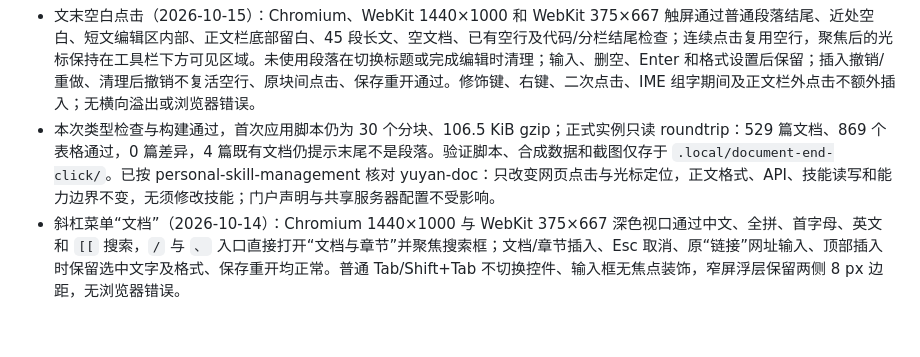
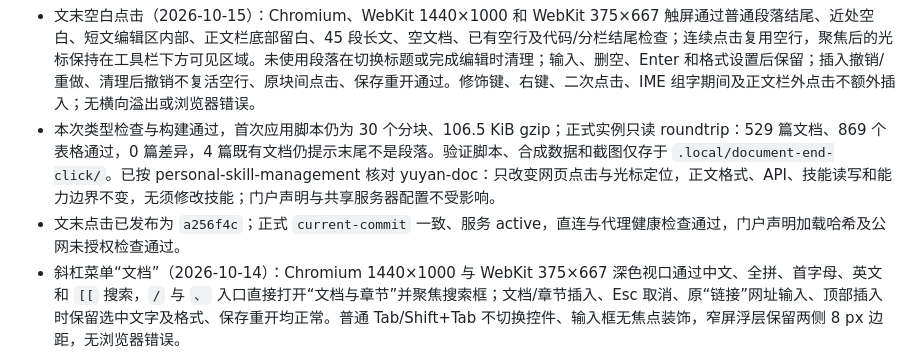
Before and after one commit to Crashmere/Yuyan, a Markdown page: docs/VERIFICATION.md, the part around the change. Rendered like a GitHub page; blank space fills up the shorter version.

Commit message:
Record document-end interaction deployment
Co-authored-by: TRAE CLI <traecli@bytedance.com>

```diff
--- a/docs/VERIFICATION.md
+++ b/docs/VERIFICATION.md
@@ -68,6 +68,7 @@
 
 - 文末空白点击（2026-10-15）：Chromium、WebKit 1440×1000 和 WebKit 375×667 触屏通过普通段落结尾、近处空白、短文编辑区内部、正文栏底部留白、45 段长文、空文档、已有空行及代码/分栏结尾检查；连续点击复用空行，聚焦后的光标保持在工具栏下方可见区域。未使用段落在切换标题或完成编辑时清理；输入、删空、Enter 和格式设置后保留；插入撤销/重做、清理后撤销不复活空行、原块间点击、保存重开通过。修饰键、右键、二次点击、IME 组字期间及正文栏外点击不额外插入；无横向溢出或浏览器错误。
 - 本次类型检查与构建通过，首次应用脚本仍为 30 个分块、106.5 KiB gzip；正式实例只读 roundtrip：529 篇文档、869 个表格通过，0 篇差异，4 篇既有文档仍提示末尾不是段落。验证脚本、合成数据和截图仅存于 `.local/document-end-click/`。已按 personal-skill-management 核对 yuyan-doc：只改变网页点击与光标定位，正文格式、API、技能读写和能力边界不变，无须修改技能；门户声明与共享服务器配置不受影响。
+- 文末点击已发布为 `a256f4c`；正式 `current-commit` 一致、服务 active，直连与代理健康检查通过，门户声明加载哈希及公网未授权检查通过。
 - 斜杠菜单“文档”（2026-10-14）：Chromium 1440×1000 与 WebKit 375×667 深色视口通过中文、全拼、首字母、英文和 `[[` 搜索，`/` 与 `、` 入口直接打开“文档与章节”并聚焦搜索框；文档/章节插入、Esc 取消、原“链接”网址输入、顶部插入时保留选中文字及格式、保存重开均正常。普通 Tab/Shift+Tab 不切换控件、输入框无焦点装饰，窄屏浮层保留两侧 8 px 边距，无浏览器错误。
 - 本次类型检查与构建通过；首次应用脚本 30 个分块、106.54 KiB gzip，未静态引入编辑器、reka-ui 或 floating-ui。正式实例只读 roundtrip 检查 527 篇文档、852 个表格，0 篇有差异；另提示 4 篇原有文档末尾不是段落。临时合成数据与检查材料仅保存在本机 `.local/slash-document.4H1Pm3/`。已核对 yuyan-doc：本次只增加网页入口及窄屏宽度约束，正文格式、API、脚本操作和能力边界不变，无须修改技能。
 - 本机发布 `2bcec4d` 成功；正式 `current-commit` 一致、服务 active，直连与代理健康检查均通过，门户声明加载和公网未授权检查通过。
```
